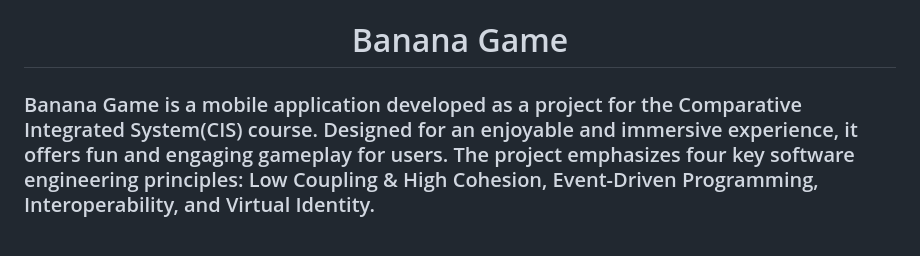
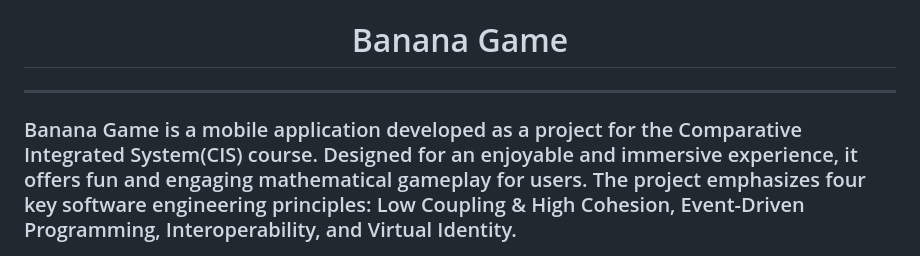
Before and after one commit to ShakyaJU/Banana-Game, a Markdown page: README.md, the part around one of its changes. GitHub-like rendering.

```diff
--- a/README.md
+++ b/README.md
@@ -1,6 +1,8 @@
 <h1 align="center">Banana Game</h1>
 
-<h3 style="text-align: justify;">Banana Game is a mobile application developed as a project for the Comparative Integrated System(CIS) course. Designed for an enjoyable and immersive experience, it offers fun and engaging gameplay for users. The project emphasizes four key software engineering principles: Low Coupling & High Cohesion, Event-Driven Programming, Interoperability, and Virtual Identity.</h3>
+---
+
+<h3 style="text-align: justify;">Banana Game is a mobile application developed as a project for the Comparative Integrated System(CIS) course. Designed for an enjoyable and immersive experience, it offers fun and engaging mathematical gameplay for users. The project emphasizes four key software engineering principles: Low Coupling & High Cohesion, Event-Driven Programming, Interoperability, and Virtual Identity.</h3>
 
 <p align="center">
   <img src="./Banana Game Screenshots/PlayGame.png" alt="Banana Game" width="250" height="500">
```
Also changed, not shown: other parts of README.md (+13 -3 lines).
